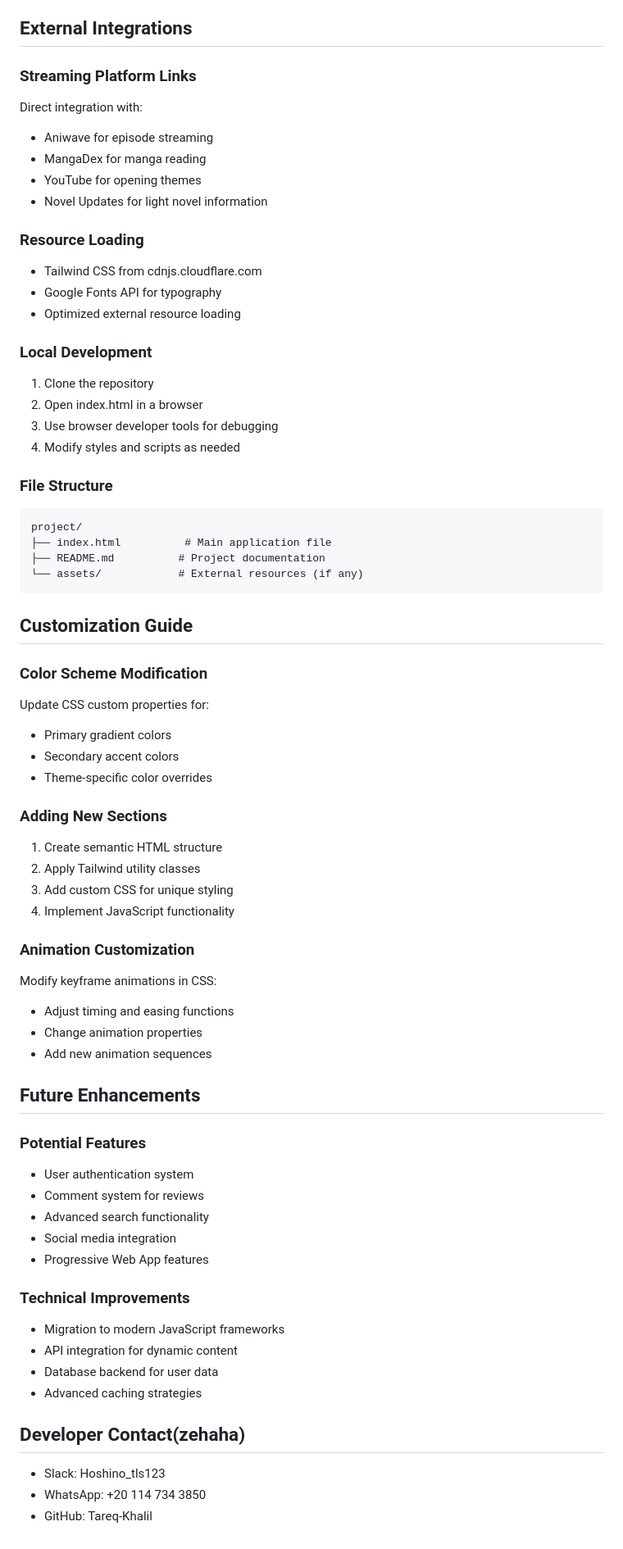
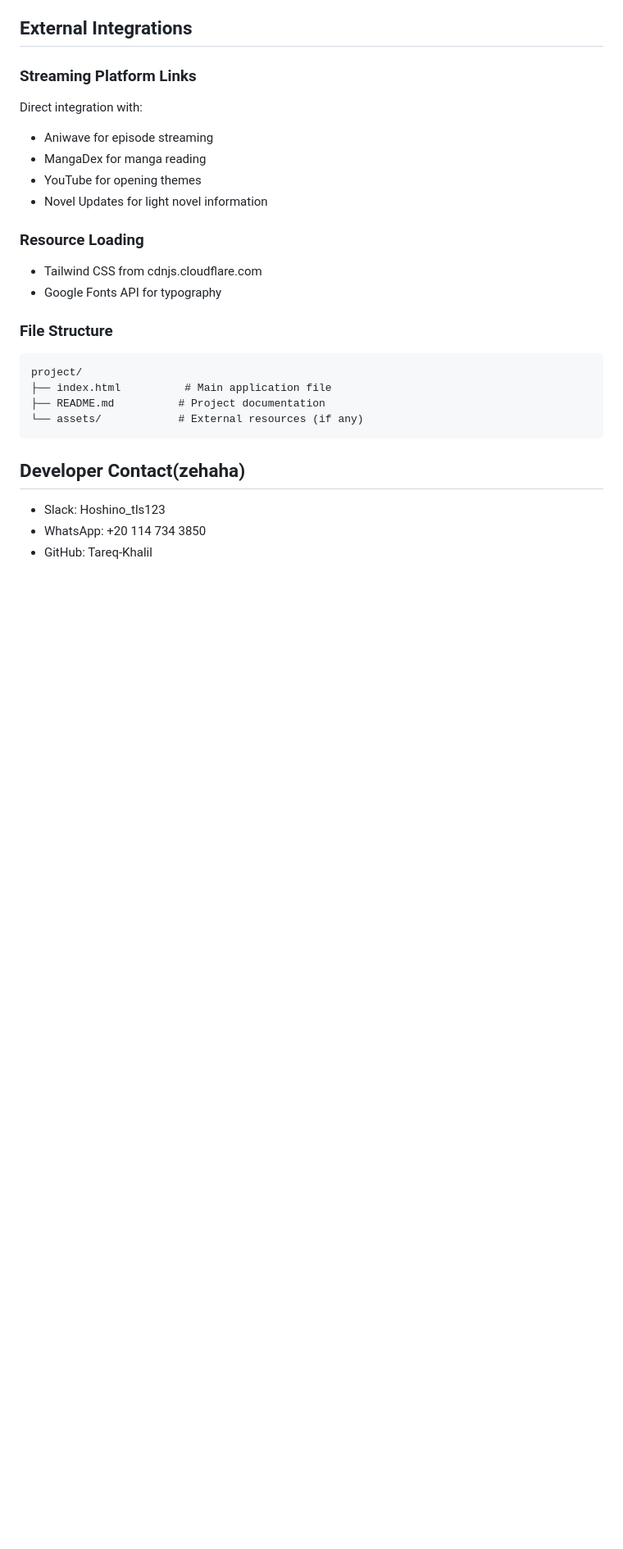
Before and after one commit to Tareq-Khalil/TANMDSMR_Kawaiii, a Markdown page: Readme.md, the part around the change printed below. Shown: that part at 82% size. GitHub-like rendering; blank space fills up the shorter version.

````diff
--- a/Readme.md
+++ b/Readme.md
@@ -129,14 +114,6 @@ Direct integration with:
 ### Resource Loading
 - Tailwind CSS from cdnjs.cloudflare.com
 - Google Fonts API for typography
-- Optimized external resource loading
-
-
-### Local Development
-1. Clone the repository
-2. Open index.html in a browser
-3. Use browser developer tools for debugging
-4. Modify styles and scripts as needed
 
 ### File Structure
 ```
@@ -146,41 +123,6 @@ project/
 └── assets/            # External resources (if any)
 ```
 
-## Customization Guide
-
-### Color Scheme Modification
-Update CSS custom properties for:
-- Primary gradient colors
-- Secondary accent colors
-- Theme-specific color overrides
-
-### Adding New Sections
-1. Create semantic HTML structure
-2. Apply Tailwind utility classes
-3. Add custom CSS for unique styling
-4. Implement JavaScript functionality
-
-### Animation Customization
-Modify keyframe animations in CSS:
-- Adjust timing and easing functions
-- Change animation properties
-- Add new animation sequences
-
-## Future Enhancements
-
-### Potential Features
-- User authentication system
-- Comment system for reviews
-- Advanced search functionality
-- Social media integration
-- Progressive Web App features
-
-### Technical Improvements
-- Migration to modern JavaScript frameworks
-- API integration for dynamic content
-- Database backend for user data
-- Advanced caching strategies
-
 ## Developer Contact(zehaha)
 
 - Slack: Hoshino_tls123
````
Also changed, not shown: other parts of Readme.md (+1 -16 lines).
